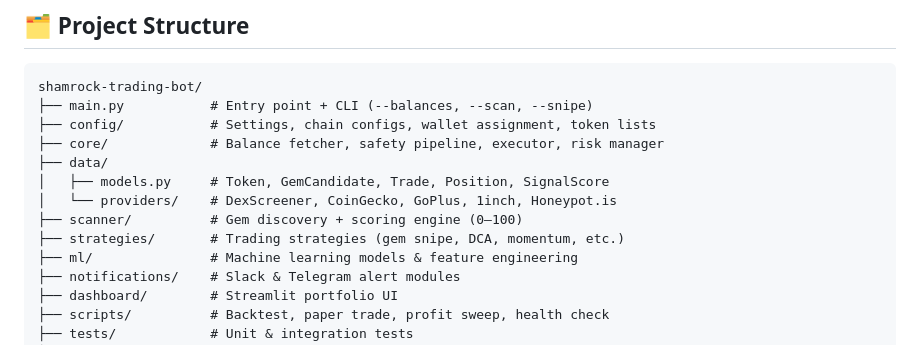
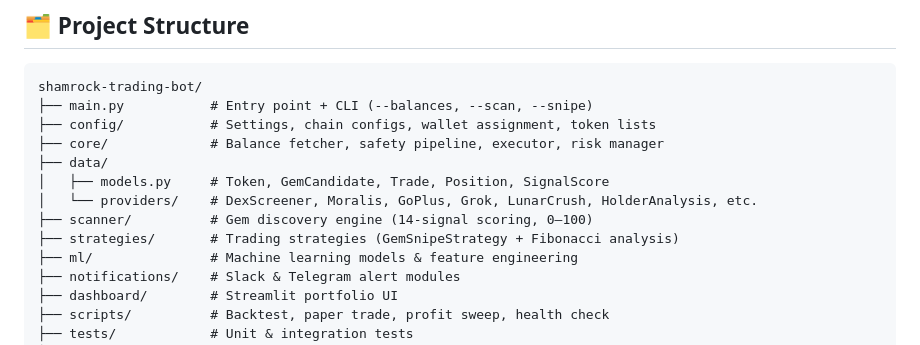
Before and after one commit to Shamrock2245/shamrock-trading-bot, a Markdown page: README.md, the part around one of its changes. Drawn GitHub-style.

```diff
--- a/README.md
+++ b/README.md
@@ -237,9 +262,9 @@ shamrock-trading-bot/
 ├── core/             # Balance fetcher, safety pipeline, executor, risk manager
 ├── data/
 │   ├── models.py     # Token, GemCandidate, Trade, Position, SignalScore
-│   └── providers/    # DexScreener, CoinGecko, GoPlus, 1inch, Honeypot.is
-├── scanner/          # Gem discovery + scoring engine (0–100)
-├── strategies/       # Trading strategies (gem snipe, DCA, momentum, etc.)
+│   └── providers/    # DexScreener, Moralis, GoPlus, Grok, LunarCrush, HolderAnalysis, etc.
+├── scanner/          # Gem discovery engine (14-signal scoring, 0–100)
+├── strategies/       # Trading strategies (GemSnipeStrategy + Fibonacci analysis)
 ├── ml/               # Machine learning models & feature engineering
 ├── notifications/    # Slack & Telegram alert modules
 ├── dashboard/        # Streamlit portfolio UI
```
Also changed, not shown: other parts of README.md (+47 -22 lines), CURRENT_STATUS.md (added, +133 -0 lines).
